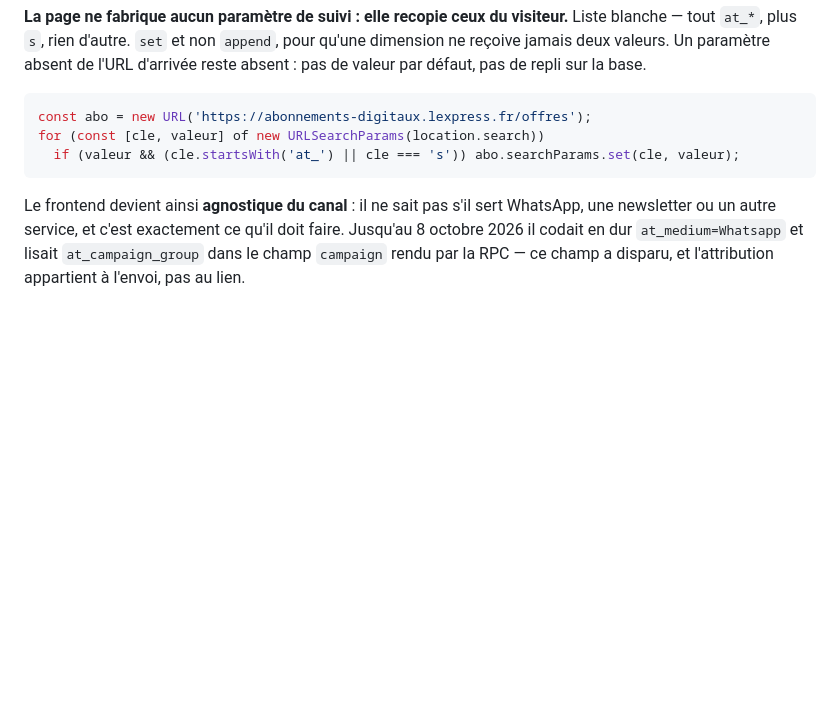
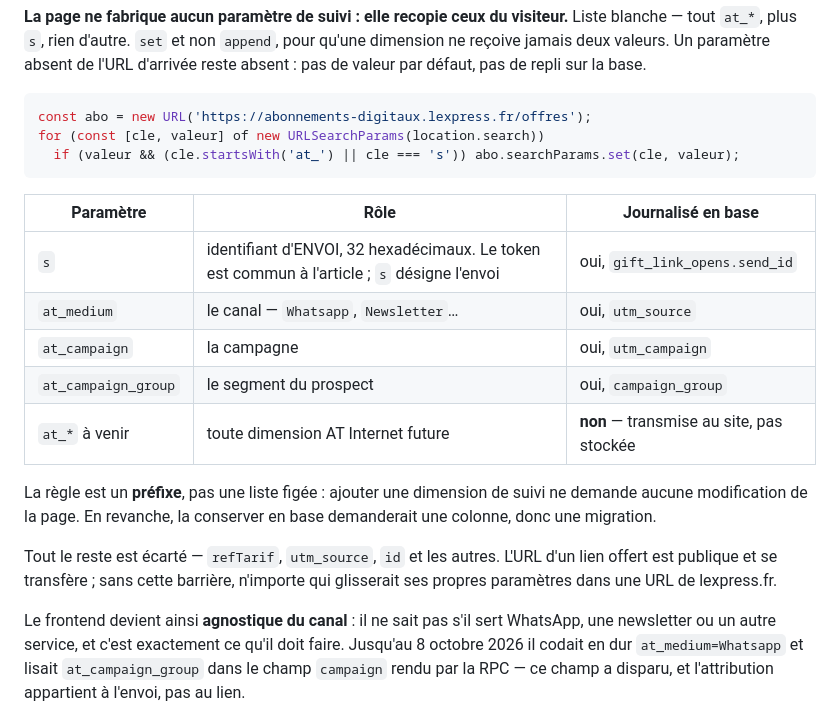
Before and after one commit to ophelie-gaudin/lexpress-platform-nine-three-quarters, a Markdown page: docs/frontend.md, the part around the change. GitHub-like rendering; blank space fills up the shorter version.

````diff
--- a/docs/frontend.md
+++ b/docs/frontend.md
@@ -35,6 +35,18 @@ for (const [cle, valeur] of new URLSearchParams(location.search))
   if (valeur && (cle.startsWith('at_') || cle === 's')) abo.searchParams.set(cle, valeur);
 ```
 
+| Paramètre | Rôle | Journalisé en base |
+| --- | --- | --- |
+| `s` | identifiant d'ENVOI, 32 hexadécimaux. Le token est commun à l'article ; `s` désigne l'envoi | oui, `gift_link_opens.send_id` |
+| `at_medium` | le canal — `Whatsapp`, `Newsletter`… | oui, `utm_source` |
+| `at_campaign` | la campagne | oui, `utm_campaign` |
+| `at_campaign_group` | le segment du prospect | oui, `campaign_group` |
+| `at_*` à venir | toute dimension AT Internet future | **non** — transmise au site, pas stockée |
+
+La règle est un **préfixe**, pas une liste figée : ajouter une dimension de suivi ne demande aucune modification de la page. En revanche, la conserver en base demanderait une colonne, donc une migration.
+
+Tout le reste est écarté — `refTarif`, `utm_source`, `id` et les autres. L'URL d'un lien offert est publique et se transfère ; sans cette barrière, n'importe qui glisserait ses propres paramètres dans une URL de lexpress.fr.
+
 Le frontend devient ainsi **agnostique du canal** : il ne sait pas s'il sert WhatsApp, une newsletter ou un autre service, et c'est exactement ce qu'il doit faire. Jusqu'au 8 octobre 2026 il codait en dur `at_medium=Whatsapp` et lisait `at_campaign_group` dans le champ `campaign` rendu par la RPC — ce champ a disparu, et l'attribution appartient à l'envoi, pas au lien.
 
 La chaîne est alors complète et dans le même vocabulaire des deux côtés : la sollicitation pose les paramètres sur le lien diffusé, `gift_link_opens` enregistre la lecture avec son segment et son identifiant d'envoi, et Piano reçoit les mêmes sur la conversion. `s` est le seul maillon qui survit au départ vers lexpress.fr.
````
Also changed, not shown: gift-links/LOVABLE.md (+37 -3 lines).
